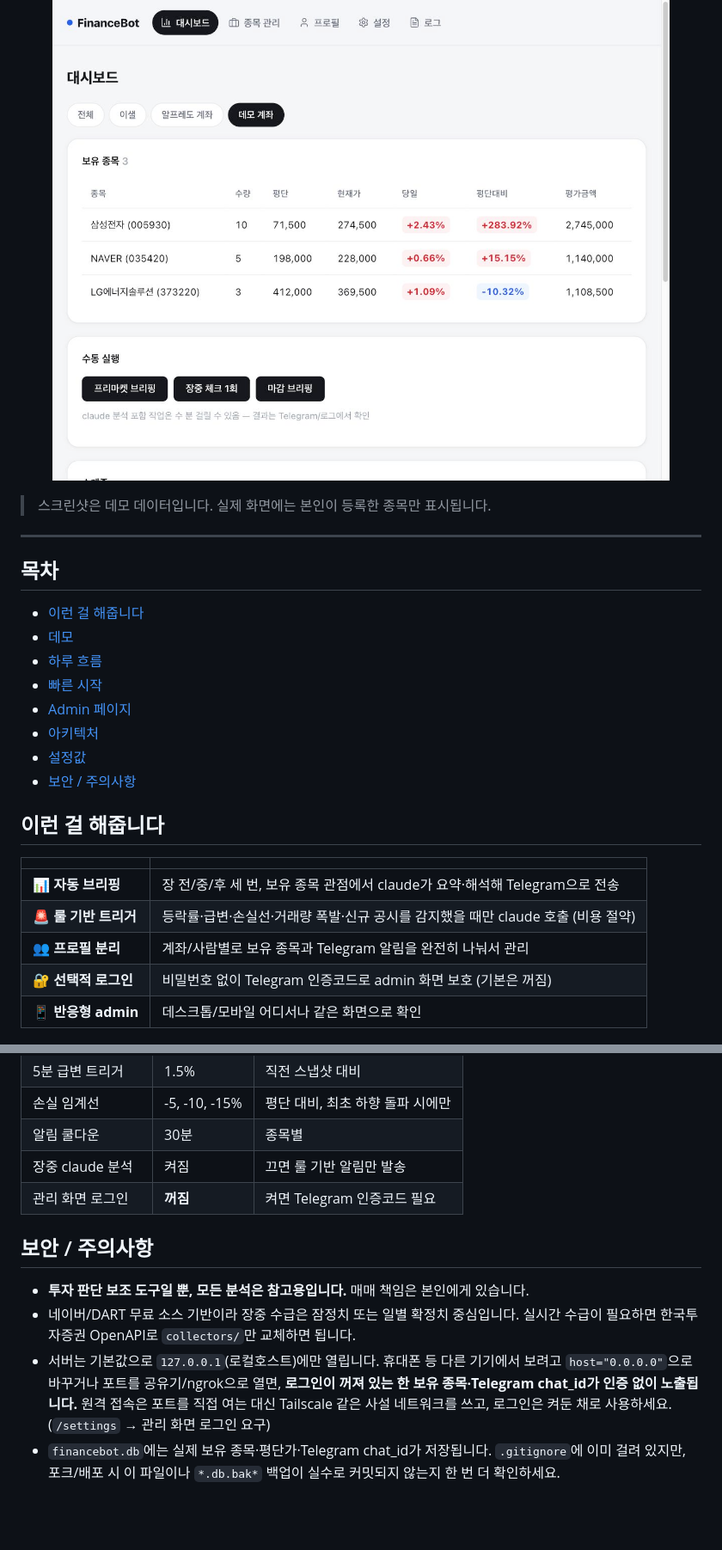
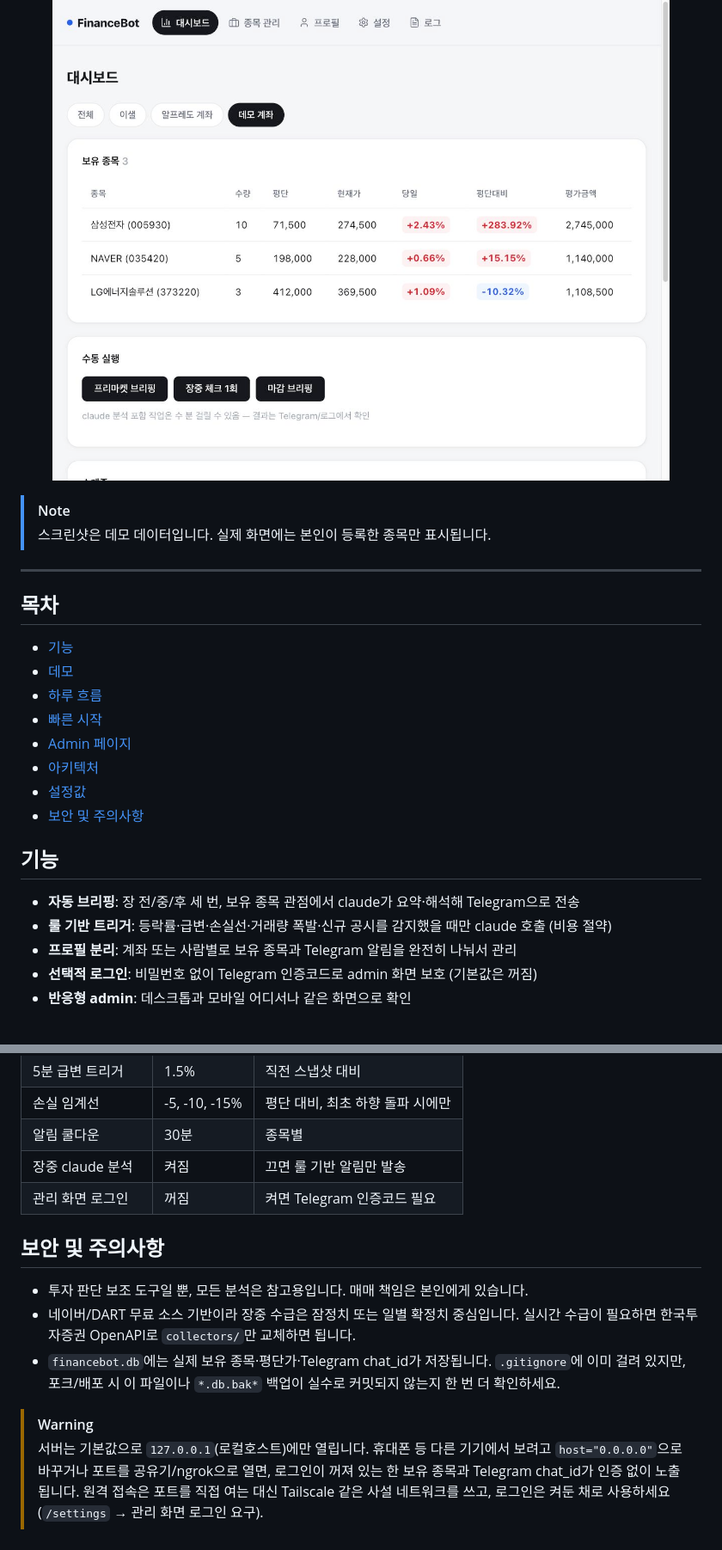
Before and after one commit to junsungkim-lab/wsid-finance-manager, a Markdown page: README.md, 2 parts joined by grey strips. Shown at 86% size. GitHub-like rendering; blank space fills up the shorter version.

```diff
--- a/README.md
+++ b/README.md
@@ -9,30 +9,29 @@ Claude API 대신 로컬에 로그인된 `claude -p` (Claude Code CLI, 구독
 
 </div>
 
+> [!NOTE]
 > 스크린샷은 데모 데이터입니다. 실제 화면에는 본인이 등록한 종목만 표시됩니다.
 
 ---
 
 ## 목차
 
-- [이런 걸 해줍니다](#이런-걸-해줍니다)
+- [기능](#기능)
 - [데모](#데모)
 - [하루 흐름](#하루-흐름-kst-거래일만)
 - [빠른 시작](#빠른-시작)
 - [Admin 페이지](#admin-페이지-httplocalhost8010)
 - [아키텍처](#아키텍처)
 - [설정값](#설정값-settings-페이지)
-- [보안 / 주의사항](#보안--주의사항)
+- [보안 및 주의사항](#보안-및-주의사항)
 
-## 이런 걸 해줍니다
+## 기능
 
-| | |
-|---|---|
-| 📊 **자동 브리핑** | 장 전/중/후 세 번, 보유 종목 관점에서 claude가 요약·해석해 Telegram으로 전송 |
-| 🚨 **룰 기반 트리거** | 등락률·급변·손실선·거래량 폭발·신규 공시를 감지했을 때만 claude 호출 (비용 절약) |
-| 👥 **프로필 분리** | 계좌/사람별로 보유 종목과 Telegram 알림을 완전히 나눠서 관리 |
-| 🔐 **선택적 로그인** | 비밀번호 없이 Telegram 인증코드로 admin 화면 보호 (기본은 꺼짐) |
-| 📱 **반응형 admin** | 데스크톱/모바일 어디서나 같은 화면으로 확인 |
+- **자동 브리핑**: 장 전/중/후 세 번, 보유 종목 관점에서 claude가 요약·해석해 Telegram으로 전송
+- **룰 기반 트리거**: 등락률·급변·손실선·거래량 폭발·신규 공시를 감지했을 때만 claude 호출 (비용 절약)
+- **프로필 분리**: 계좌 또는 사람별로 보유 종목과 Telegram 알림을 완전히 나눠서 관리
+- **선택적 로그인**: 비밀번호 없이 Telegram 인증코드로 admin 화면 보호 (기본값은 꺼짐)
+- **반응형 admin**: 데스크톱과 모바일 어디서나 같은 화면으로 확인
 
 <div align="center">
 
@@ -183,11 +182,13 @@ financebot/
 | 손실 임계선 | -5, -10, -15% | 평단 대비, 최초 하향 돌파 시에만 |
 | 알림 쿨다운 | 30분 | 종목별 |
 | 장중 claude 분석 | 켜짐 | 끄면 룰 기반 알림만 발송 |
-| 관리 화면 로그인 | **꺼짐** | 켜면 Telegram 인증코드 필요 |
+| 관리 화면 로그인 | 꺼짐 | 켜면 Telegram 인증코드 필요 |
 
-## 보안 / 주의사항
+## 보안 및 주의사항
 
-- **투자 판단 보조 도구일 뿐, 모든 분석은 참고용입니다.** 매매 책임은 본인에게 있습니다.
+- 투자 판단 보조 도구일 뿐, 모든 분석은 참고용입니다. 매매 책임은 본인에게 있습니다.
 - 네이버/DART 무료 소스 기반이라 장중 수급은 잠정치 또는 일별 확정치 중심입니다. 실시간 수급이 필요하면 한국투자증권 OpenAPI로 `collectors/`만 교체하면 됩니다.
-- 서버는 기본값으로 `127.0.0.1`(로컬호스트)에만 열립니다. 휴대폰 등 다른 기기에서 보려고 `host="0.0.0.0"`으로 바꾸거나 포트를 공유기/ngrok으로 열면, **로그인이 꺼져 있는 한 보유 종목·Telegram chat_id가 인증 없이 노출됩니다.** 원격 접속은 포트를 직접 여는 대신 Tailscale 같은 사설 네트워크를 쓰고, 로그인은 켜둔 채로 사용하세요. (`/settings` → 관리 화면 로그인 요구)
 - `financebot.db`에는 실제 보유 종목·평단가·Telegram chat_id가 저장됩니다. `.gitignore`에 이미 걸려 있지만, 포크/배포 시 이 파일이나 `*.db.bak*` 백업이 실수로 커밋되지 않는지 한 번 더 확인하세요.
+
+> [!WARNING]
+> 서버는 기본값으로 `127.0.0.1`(로컬호스트)에만 열립니다. 휴대폰 등 다른 기기에서 보려고 `host="0.0.0.0"`으로 바꾸거나 포트를 공유기/ngrok으로 열면, 로그인이 꺼져 있는 한 보유 종목과 Telegram chat_id가 인증 없이 노출됩니다. 원격 접속은 포트를 직접 여는 대신 Tailscale 같은 사설 네트워크를 쓰고, 로그인은 켜둔 채로 사용하세요 (`/settings` → 관리 화면 로그인 요구).
```
Also changed, not shown: other parts of README.md (+11 -11 lines).
